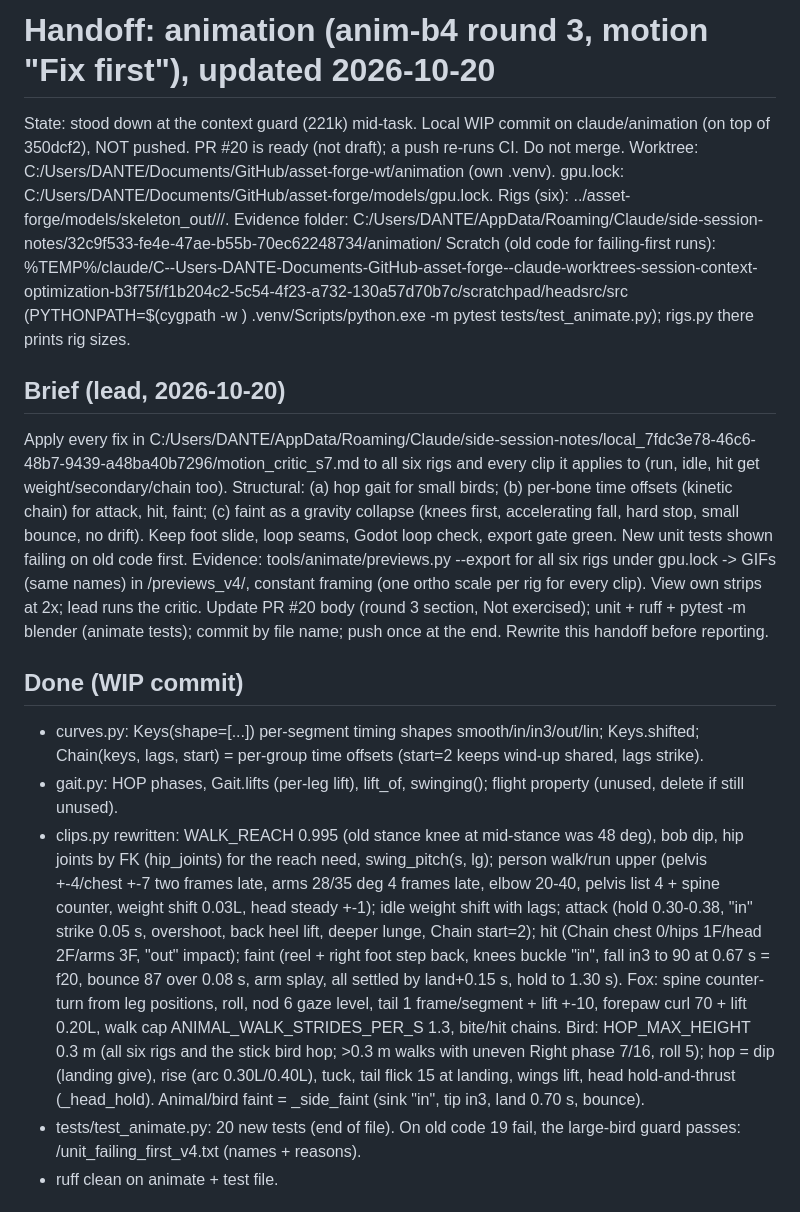
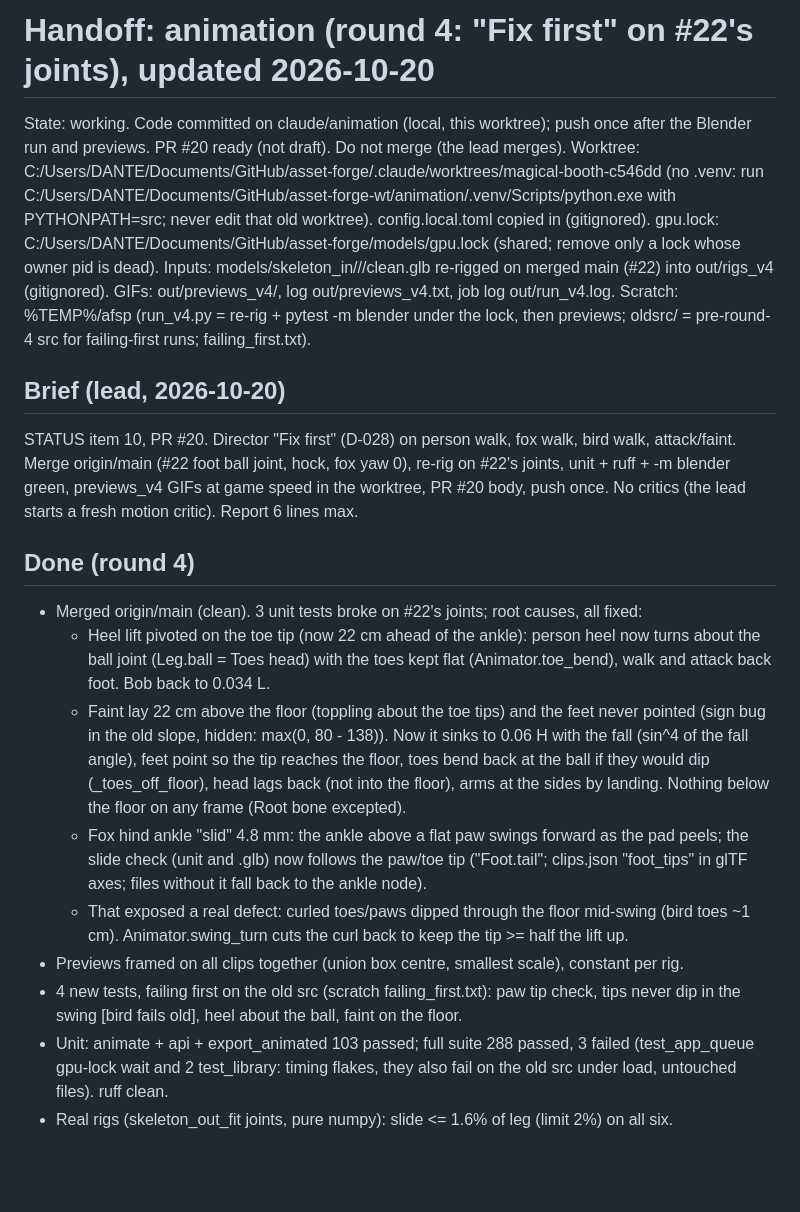
Before and after one commit to gabebartolo-spec/asset-forge, a Markdown page: agent-handoffs/animation.md, the part around one of its changes. GitHub-like rendering; blank space fills up the shorter version.

Commit message:
docs: animation handoff, round 4 in progress
Co-Authored-By: Claude Opus 5.5 <noreply@anthropic.com>

```diff
--- a/agent-handoffs/animation.md
+++ b/agent-handoffs/animation.md
@@ -1,43 +1,42 @@
-# Handoff: animation (anim-b4 round 3, motion "Fix first"), updated 2026-10-20
-State: stood down at the context guard (221k) mid-task. Local WIP commit on claude/animation
-(on top of 350dcf2), NOT pushed. PR #20 is ready (not draft); a push re-runs CI. Do not merge.
-Worktree: C:/Users/DANTE/Documents/GitHub/asset-forge-wt/animation (own .venv). gpu.lock:
-C:/Users/DANTE/Documents/GitHub/asset-forge/models/gpu.lock. Rigs (six): ../asset-forge/models/skeleton_out/<gen>/<body>/.
-Evidence folder: C:/Users/DANTE/AppData/Roaming/Claude/side-session-notes/32c9f533-fe4e-47ae-b55b-70ec62248734/animation/
-Scratch (old code for failing-first runs): %TEMP%/claude/C--Users-DANTE-Documents-GitHub-asset-forge--claude-worktrees-session-context-optimization-b3f75f/f1b204c2-5c54-4f23-a732-130a57d70b7c/scratchpad/headsrc/src
-  (PYTHONPATH=$(cygpath -w <that>) .venv/Scripts/python.exe -m pytest tests/test_animate.py); rigs.py there prints rig sizes.
+# Handoff: animation (round 4: "Fix first" on #22's joints), updated 2026-10-20
+State: working. Code committed on claude/animation (local, this worktree); push once after
+the Blender run and previews. PR #20 ready (not draft). Do not merge (the lead merges).
+Worktree: C:/Users/DANTE/Documents/GitHub/asset-forge/.claude/worktrees/magical-booth-c546dd
+(no .venv: run C:/Users/DANTE/Documents/GitHub/asset-forge-wt/animation/.venv/Scripts/python.exe
+with PYTHONPATH=src; never edit that old worktree). config.local.toml copied in (gitignored).
+gpu.lock: C:/Users/DANTE/Documents/GitHub/asset-forge/models/gpu.lock (shared; remove only a
+lock whose owner pid is dead).
+Inputs: models/skeleton_in/<gen>/<body>/clean.glb re-rigged on merged main (#22) into
+out/rigs_v4 (gitignored). GIFs: out/previews_v4/, log out/previews_v4.txt, job log out/run_v4.log.
+Scratch: %TEMP%/afsp (run_v4.py = re-rig + pytest -m blender under the lock, then previews;
+oldsrc/ = pre-round-4 src for failing-first runs; failing_first.txt).
 
 ## Brief (lead, 2026-10-20)
-Apply every fix in C:/Users/DANTE/AppData/Roaming/Claude/side-session-notes/local_7fdc3e78-46c6-48b7-9439-a48ba40b7296/motion_critic_s7.md
-to all six rigs and every clip it applies to (run, idle, hit get weight/secondary/chain too).
-Structural: (a) hop gait for small birds; (b) per-bone time offsets (kinetic chain) for attack,
-hit, faint; (c) faint as a gravity collapse (knees first, accelerating fall, hard stop, small
-bounce, no drift). Keep foot slide, loop seams, Godot loop check, export gate green. New unit
-tests shown failing on old code first. Evidence: tools/animate/previews.py --export for all six
-rigs under gpu.lock -> GIFs (same names) in <evidence>/previews_v4/, constant framing (one
-ortho scale per rig for every clip). View own strips at 2x; lead runs the critic. Update PR #20
-body (round 3 section, Not exercised); unit + ruff + pytest -m blender (animate tests); commit by
-file name; push once at the end. Rewrite this handoff before reporting.
+STATUS item 10, PR #20. Director "Fix first" (D-028) on person walk, fox walk, bird walk,
+attack/faint. Merge origin/main (#22 foot ball joint, hock, fox yaw 0), re-rig on #22's joints,
+unit + ruff + -m blender green, previews_v4 GIFs at game speed in the worktree, PR #20 body,
+push once. No critics (the lead starts a fresh motion critic). Report 6 lines max.
 
-## Done (WIP commit)
-- curves.py: Keys(shape=[...]) per-segment timing shapes smooth/in/in3/out/lin; Keys.shifted;
-  Chain(keys, lags, start) = per-group time offsets (start=2 keeps wind-up shared, lags strike).
-- gait.py: HOP phases, Gait.lifts (per-leg lift), lift_of, swinging(); flight property (unused,
-  delete if still unused).
-- clips.py rewritten: WALK_REACH 0.995 (old stance knee at mid-stance was 48 deg), bob dip,
-  hip joints by FK (hip_joints) for the reach need, swing_pitch(s, lg); person walk/run upper
-  (pelvis +-4/chest +-7 two frames late, arms 28/35 deg 4 frames late, elbow 20-40, pelvis list
-  4 + spine counter, weight shift 0.03L, head steady +-1); idle weight shift with lags; attack
-  (hold 0.30-0.38, "in" strike 0.05 s, overshoot, back heel lift, deeper lunge, Chain start=2);
-  hit (Chain chest 0/hips 1F/head 2F/arms 3F, "out" impact); faint (reel + right foot step back,
-  knees buckle "in", fall in3 to 90 at 0.67 s = f20, bounce 87 over 0.08 s, arm splay, all
-  settled by land+0.15 s, hold to 1.30 s). Fox: spine counter-turn from leg positions, roll,
-  nod 6 gaze level, tail 1 frame/segment + lift +-10, forepaw curl 70 + lift 0.20L, walk cap
-  ANIMAL_WALK_STRIDES_PER_S 1.3, bite/hit chains. Bird: HOP_MAX_HEIGHT 0.3 m (all six rigs and
-  the stick bird hop; >0.3 m walks with uneven Right phase 7/16, roll 5); hop = dip (landing
-  give), rise (arc 0.30L/0.40L), tuck, tail flick 15 at landing, wings lift, head hold-and-thrust
-  (_head_hold). Animal/bird faint = _side_faint (sink "in", tip in3, land 0.70 s, bounce).
-- tests/test_animate.py: 20 new tests (end of file). On old code 19 fail, the large-bird guard
-  passes: <evidence>/unit_failing_first_v4.txt (names + reasons).
-- ruff clean on animate + test file.
+## Done (round 4)
+- Merged origin/main (clean). 3 unit tests broke on #22's joints; root causes, all fixed:
+  - Heel lift pivoted on the toe tip (now 22 cm ahead of the ankle): person heel now turns
+    about the ball joint (Leg.ball = Toes head) with the toes kept flat (Animator.toe_bend),
+    walk and attack back foot. Bob back to 0.034 L.
+  - Faint lay 22 cm above the floor (toppling about the toe tips) and the feet never pointed
+    (sign bug in the old slope, hidden: max(0, 80 - 138)). Now it sinks to 0.06 H with the
+    fall (sin^4 of the fall angle), feet point so the tip reaches the floor, toes bend back
+    at the ball if they would dip (_toes_off_floor), head lags back (not into the floor),
+    arms at the sides by landing. Nothing below the floor on any frame (Root bone excepted).
+  - Fox hind ankle "slid" 4.8 mm: the ankle above a flat paw swings forward as the pad peels;
+    the slide check (unit and .glb) now follows the paw/toe tip ("<leg>Foot.tail"; clips.json
+    "foot_tips" in glTF axes; files without it fall back to the ankle node).
+  - That exposed a real defect: curled toes/paws dipped through the floor mid-swing (bird
+    toes ~1 cm). Animator.swing_turn cuts the curl back to keep the tip >= half the lift up.
+- Previews framed on all clips together (union box centre, smallest scale), constant per rig.
+- 4 new tests, failing first on the old src (scratch failing_first.txt): paw tip check,
+  tips never dip in the swing [bird fails old], heel about the ball, faint on the floor.
+- Unit: animate + api + export_animated 103 passed; full suite 288 passed, 3 failed
+  (test_app_queue gpu-lock wait and 2 test_library: timing flakes, they also fail on the old
+  src under load, untouched files). ruff clean.
+- Real rigs (skeleton_out_fit joints, pure numpy): slide <= 1.6% of leg (limit 2%) on all six.
 
```
Also changed, not shown: other parts of agent-handoffs/animation.md (+8 -40 lines).
